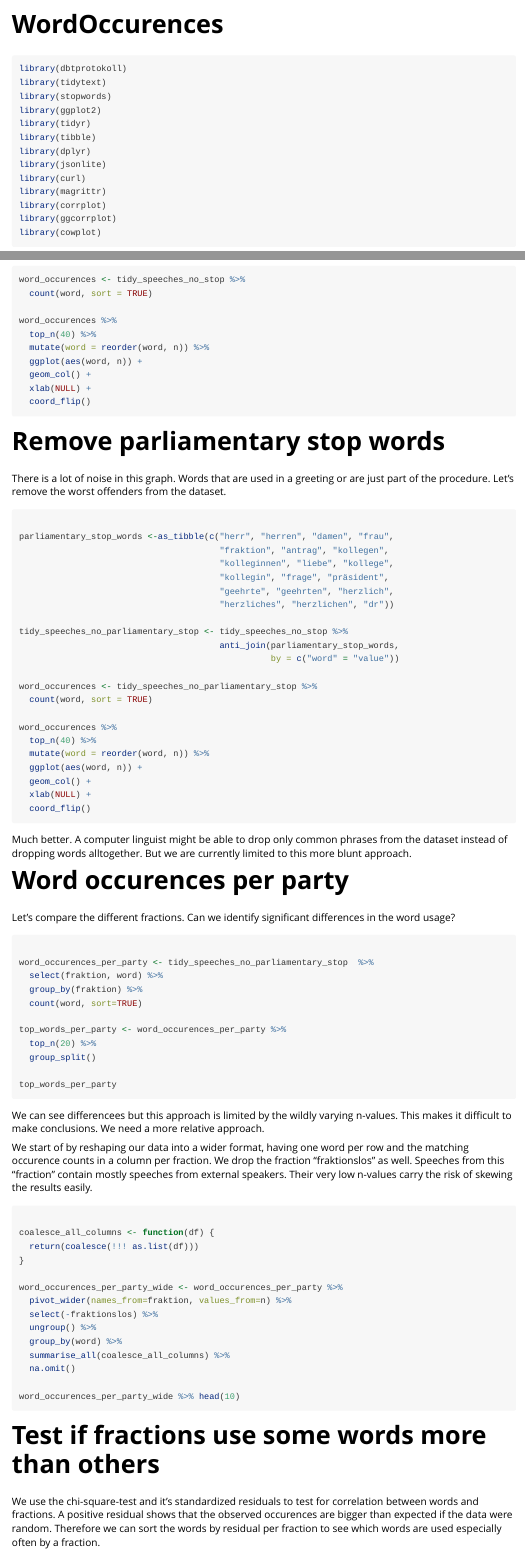
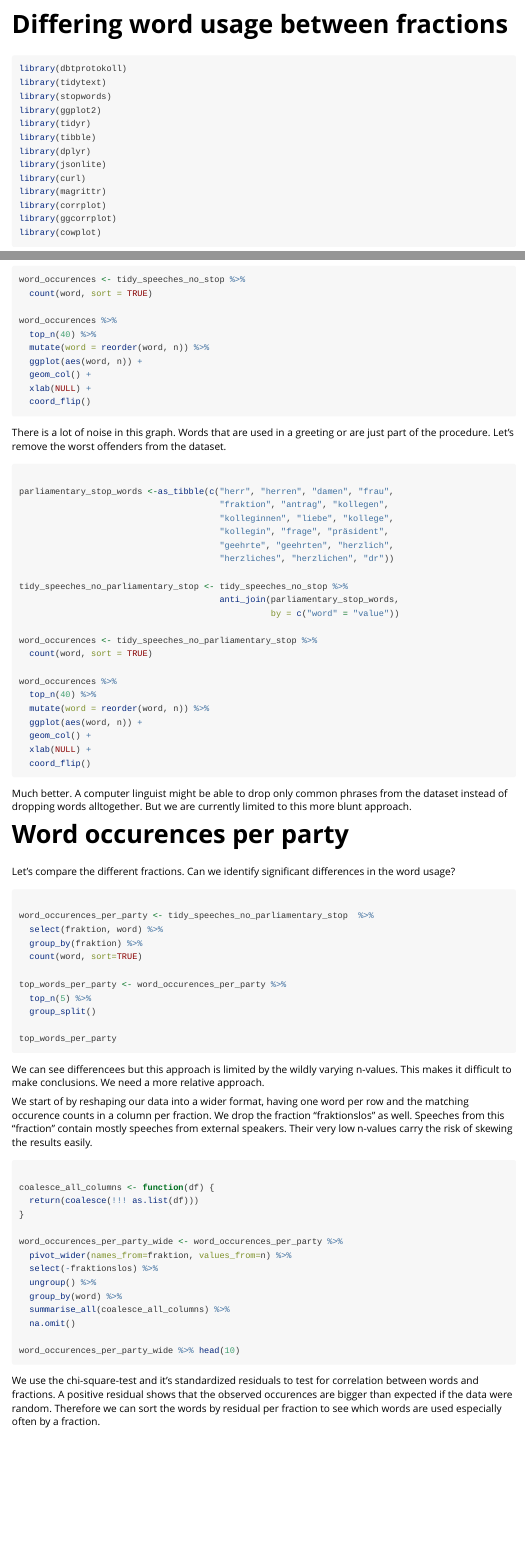
Before and after one commit to bockstaller/dbtprotokoll, an R Markdown document (vignettes/WordOccurences.Rmd): the page in a window 1100 px wide, from its top, and a second part further down, joined at a grey line. Rendered offline with R 4.5, knitr and Pandoc, with nearby package versions; the code chunks are not run, so their results and figures are left out.

Commit message:
Changes headings

````diff
--- a/vignettes/WordOccurences.Rmd
+++ b/vignettes/WordOccurences.Rmd
@@ -1,5 +1,5 @@
 ---
-title: "WordOccurences"
+title: "Differing word usage between fractions"
 output: rmarkdown::html_vignette
 vignette: >
   %\VignetteIndexEntry{Stimmung}
@@ -95,8 +96,6 @@ word_occurences %>%
   coord_flip()
 ```
 
-# Remove parliamentary stop words
-
 There is a lot of noise in this graph. Words that are used in a greeting or are just part of the procedure.
 Let's remove the worst offenders from the dataset.
 
@@ -138,7 +137,7 @@ word_occurences_per_party <- tidy_speeches_no_parliamentary_stop  %>%
   count(word, sort=TRUE)
 
 top_words_per_party <- word_occurences_per_party %>%
-  top_n(20) %>%
+  top_n(5) %>%
   group_split()
 
 top_words_per_party
@@ -167,9 +166,6 @@ word_occurences_per_party_wide %>% head(10)
 
 
 ```
-
-
-# Test if fractions use some words more than others
 
 We use the chi-square-test and it's standardized residuals to test for correlation between words and fractions. A positive residual shows that the observed occurences are bigger than expected if the data were random. Therefore we can sort the words by residual per fraction to see which words are used especially often by a fraction.
 
````
Also changed, not shown: vignettes/WordOccurences.Rmd (3 more changed lines).
